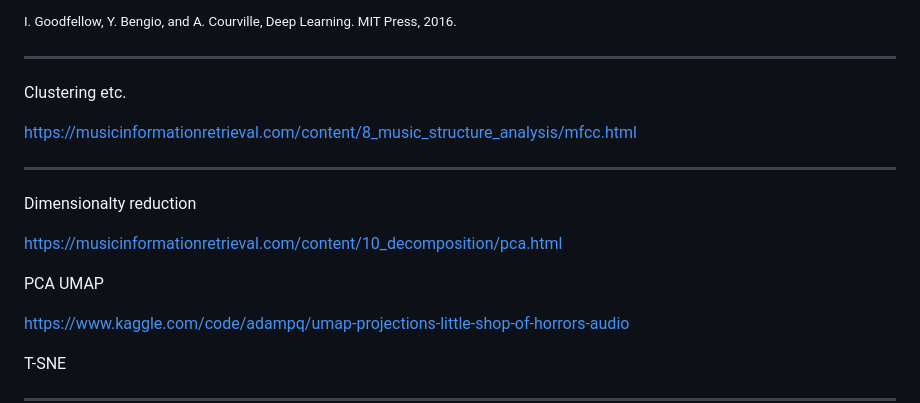
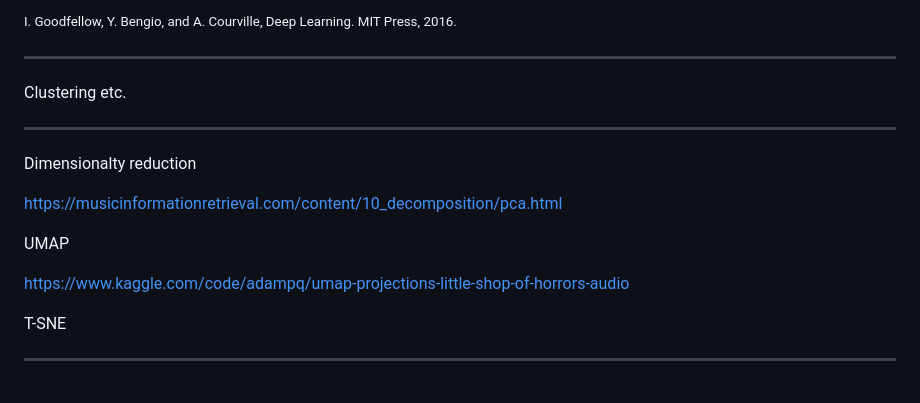
Before and after one commit to ktatar/2026-02_linneaus_audio, a Markdown page: index.md, the part around the change. GitHub-like rendering; blank space fills up the shorter version.

Commit message:
Mar 2, 2026, 11:21 AM

```diff
--- a/index.md
+++ b/index.md
@@ -93,16 +93,13 @@ For Music Processing. In: Proceedings of the 7th Sound and Music Computing Confe
 
 Clustering etc.
 
-https://musicinformationretrieval.com/content/8_music_structure_analysis/mfcc.html
-
 ---
 
 Dimensionalty reduction
 
 https://musicinformationretrieval.com/content/10_decomposition/pca.html
 
-  PCA
-  UMAP
+UMAP
 
 https://www.kaggle.com/code/adampq/umap-projections-little-shop-of-horrors-audio
 
```
